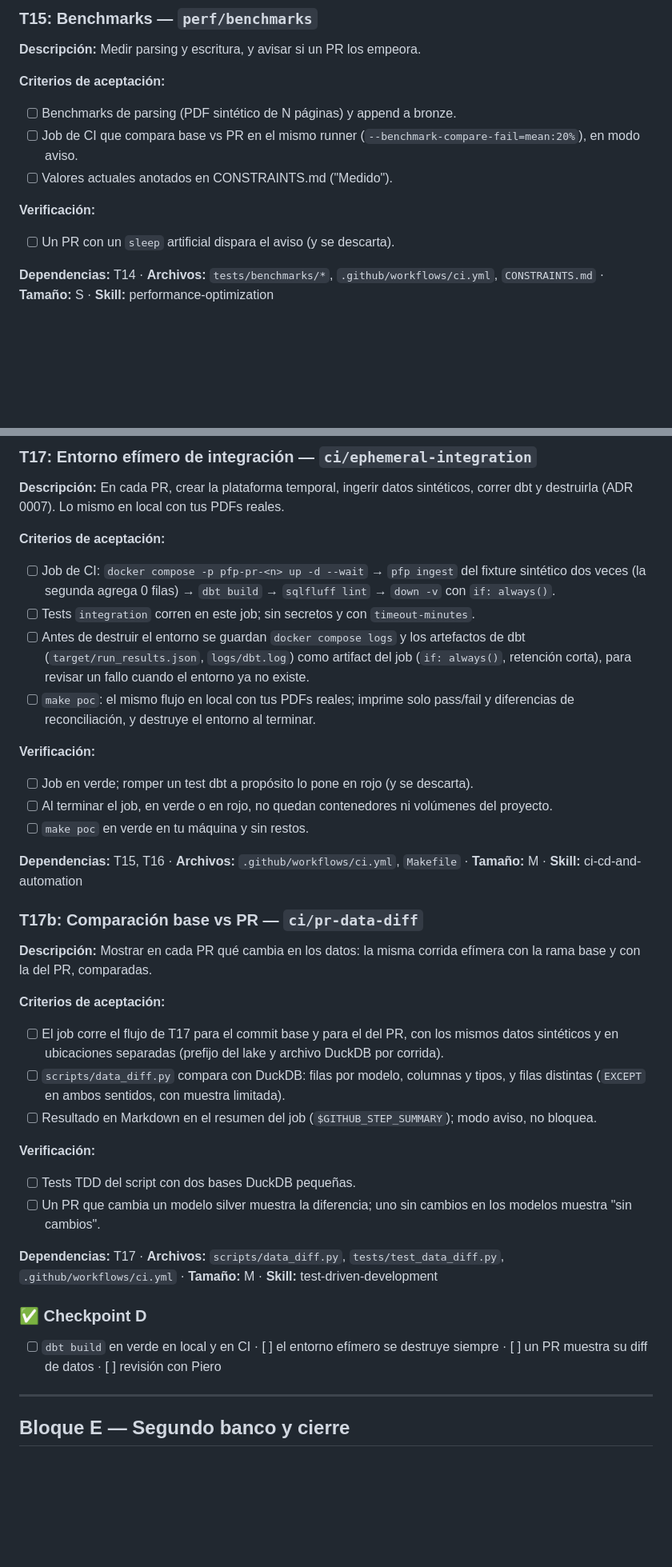
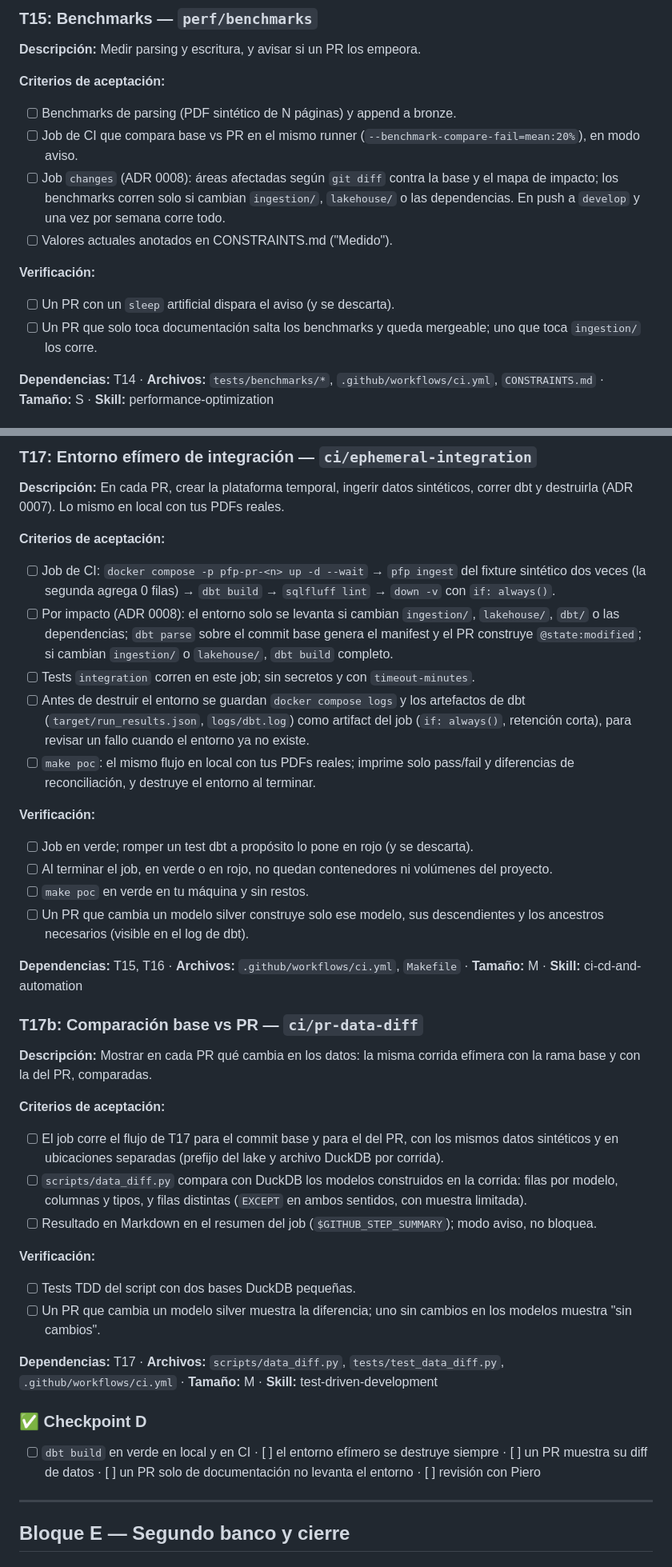
Before and after one commit to PieroRios2000/personal-finance-platform, a Markdown page: tasks/todo.md, 2 parts joined by grey strips. Shown at 80% size. Rendered like a GitHub page; blank space fills up the shorter version.

```diff
--- a/tasks/todo.md
+++ b/tasks/todo.md
@@ -262,10 +262,12 @@
 **Criterios de aceptación:**
 - [ ] Benchmarks de parsing (PDF sintético de N páginas) y append a bronze.
 - [ ] Job de CI que compara base vs PR en el mismo runner (`--benchmark-compare-fail=mean:20%`), en modo aviso.
+- [ ] Job `changes` (ADR 0008): áreas afectadas según `git diff` contra la base y el mapa de impacto; los benchmarks corren solo si cambian `ingestion/`, `lakehouse/` o las dependencias. En push a `develop` y una vez por semana corre todo.
 - [ ] Valores actuales anotados en CONSTRAINTS.md ("Medido").
 
 **Verificación:**
 - [ ] Un PR con un `sleep` artificial dispara el aviso (y se descarta).
+- [ ] Un PR que solo toca documentación salta los benchmarks y queda mergeable; uno que toca `ingestion/` los corre.
 
 **Dependencias:** T14 · **Archivos:** `tests/benchmarks/*`, `.github/workflows/ci.yml`, `CONSTRAINTS.md` · **Tamaño:** S · **Skill:** performance-optimization
 
@@ -296,6 +298,7 @@
 
 **Criterios de aceptación:**
 - [ ] Job de CI: `docker compose -p pfp-pr-<n> up -d --wait` → `pfp ingest` del fixture sintético dos veces (la segunda agrega 0 filas) → `dbt build` → `sqlfluff lint` → `down -v` con `if: always()`.
+- [ ] Por impacto (ADR 0008): el entorno solo se levanta si cambian `ingestion/`, `lakehouse/`, `dbt/` o las dependencias; `dbt parse` sobre el commit base genera el manifest y el PR construye `@state:modified`; si cambian `ingestion/` o `lakehouse/`, `dbt build` completo.
 - [ ] Tests `integration` corren en este job; sin secretos y con `timeout-minutes`.
 - [ ] Antes de destruir el entorno se guardan `docker compose logs` y los artefactos de dbt (`target/run_results.json`, `logs/dbt.log`) como artifact del job (`if: always()`, retención corta), para revisar un fallo cuando el entorno ya no existe.
 - [ ] `make poc`: el mismo flujo en local con tus PDFs reales; imprime solo pass/fail y diferencias de reconciliación, y destruye el entorno al terminar.
@@ -304,6 +307,7 @@
 - [ ] Job en verde; romper un test dbt a propósito lo pone en rojo (y se descarta).
 - [ ] Al terminar el job, en verde o en rojo, no quedan contenedores ni volúmenes del proyecto.
 - [ ] `make poc` en verde en tu máquina y sin restos.
+- [ ] Un PR que cambia un modelo silver construye solo ese modelo, sus descendientes y los ancestros necesarios (visible en el log de dbt).
 
 **Dependencias:** T15, T16 · **Archivos:** `.github/workflows/ci.yml`, `Makefile` · **Tamaño:** M · **Skill:** ci-cd-and-automation
 
@@ -313,7 +317,7 @@
 
 **Criterios de aceptación:**
 - [ ] El job corre el flujo de T17 para el commit base y para el del PR, con los mismos datos sintéticos y en ubicaciones separadas (prefijo del lake y archivo DuckDB por corrida).
-- [ ] `scripts/data_diff.py` compara con DuckDB: filas por modelo, columnas y tipos, y filas distintas (`EXCEPT` en ambos sentidos, con muestra limitada).
+- [ ] `scripts/data_diff.py` compara con DuckDB los modelos construidos en la corrida: filas por modelo, columnas y tipos, y filas distintas (`EXCEPT` en ambos sentidos, con muestra limitada).
 - [ ] Resultado en Markdown en el resumen del job (`$GITHUB_STEP_SUMMARY`); modo aviso, no bloquea.
 
 **Verificación:**
@@ -323,7 +327,7 @@
 **Dependencias:** T17 · **Archivos:** `scripts/data_diff.py`, `tests/test_data_diff.py`, `.github/workflows/ci.yml` · **Tamaño:** M · **Skill:** test-driven-development
 
 ### ✅ Checkpoint D
-- [ ] `dbt build` en verde en local y en CI · [ ] el entorno efímero se destruye siempre · [ ] un PR muestra su diff de datos · [ ] revisión con Piero
+- [ ] `dbt build` en verde en local y en CI · [ ] el entorno efímero se destruye siempre · [ ] un PR muestra su diff de datos · [ ] un PR solo de documentación no levanta el entorno · [ ] revisión con Piero
 
 ---
 
```
Also changed, not shown: tasks/plan.md (+26 -2 lines).
